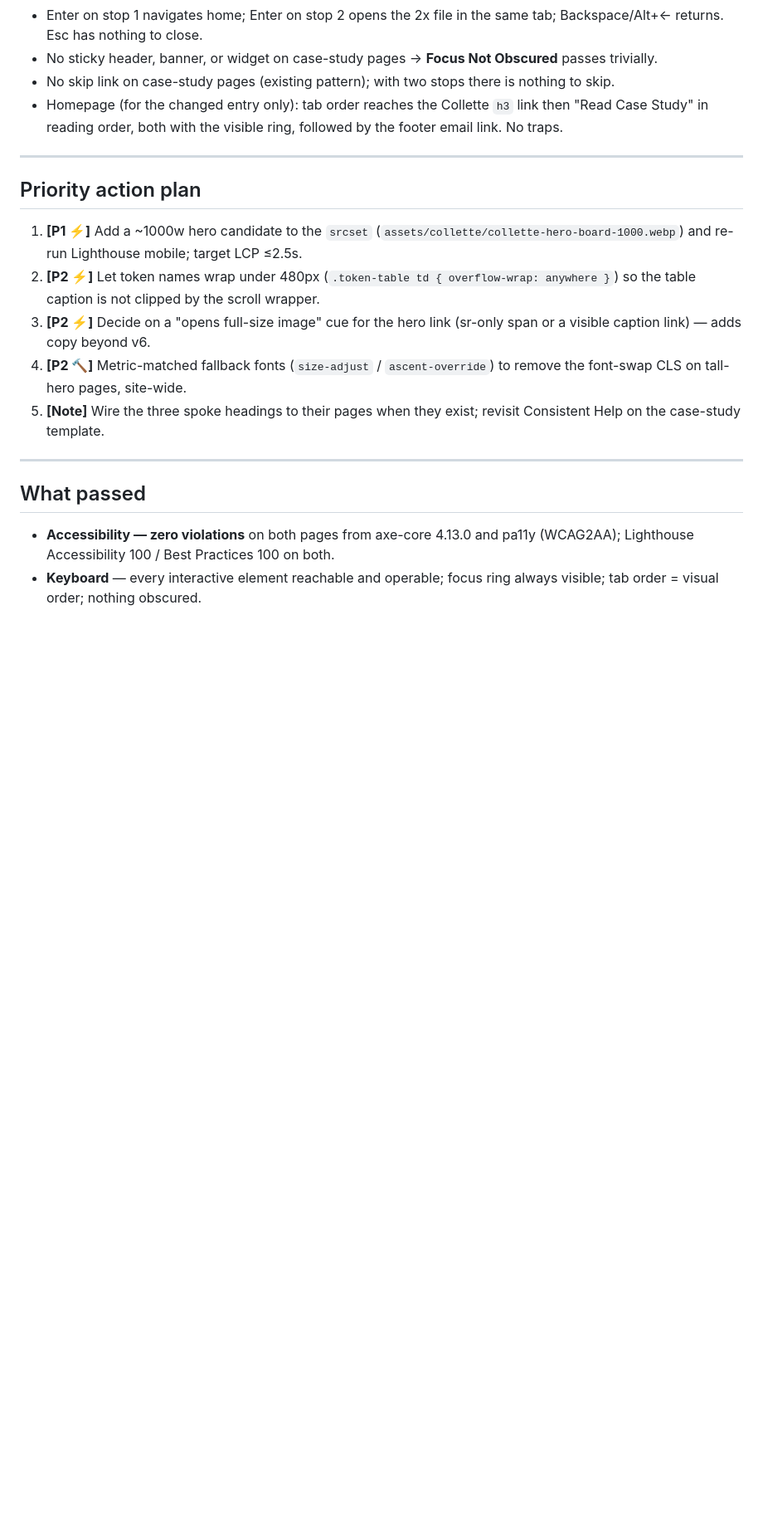
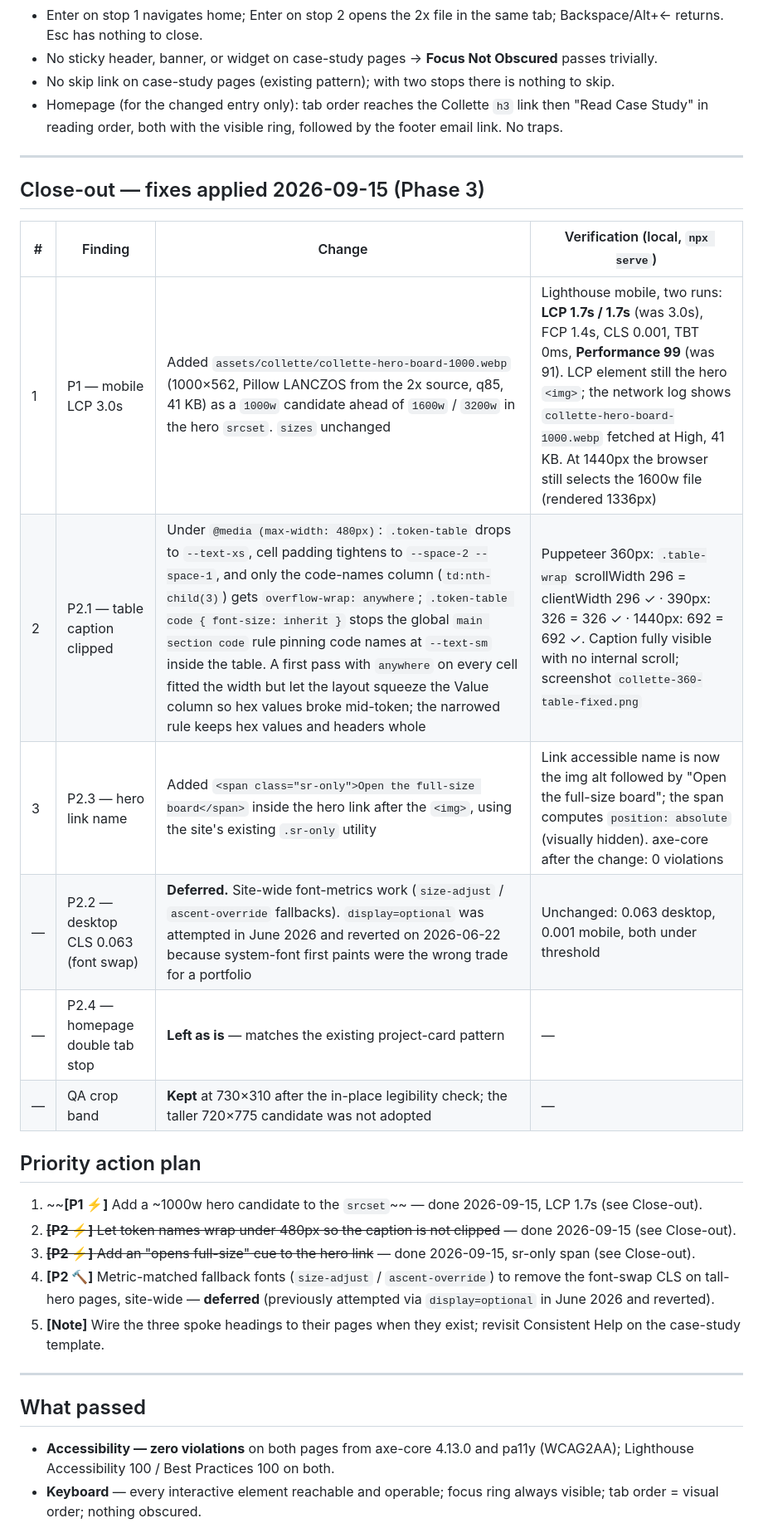
Before and after one commit to mattlau95/portfolio, a Markdown page: audit-2026-09-15.md, the part around one of its changes. Shown at 83% size. Rendered like a GitHub page; blank space fills up the shorter version.

Commit message:
docs: audit close-out — fixes applied, CLS deferred, devlog addendum
Co-Authored-By: Claude Fable 5.1 <noreply@anthropic.com>
Claude-Session: https://claude.ai/code/session_01DPaMR11e6GhvEnVGqWi6K9

```diff
--- a/audit-2026-09-15.md
+++ b/audit-2026-09-15.md
@@ -106,12 +106,23 @@ None. axe-core and pa11y report zero violations on both pages; keyboard walkthro
 
 ---
 
+## Close-out — fixes applied 2026-09-15 (Phase 3)
+
+| # | Finding | Change | Verification (local, `npx serve`) |
+|---|---------|--------|-----------------------------------|
+| 1 | P1 — mobile LCP 3.0s | Added `assets/collette/collette-hero-board-1000.webp` (1000×562, Pillow LANCZOS from the 2x source, q85, 41 KB) as a `1000w` candidate ahead of `1600w` / `3200w` in the hero `srcset`. `sizes` unchanged | Lighthouse mobile, two runs: **LCP 1.7s / 1.7s** (was 3.0s), FCP 1.4s, CLS 0.001, TBT 0ms, **Performance 99** (was 91). LCP element still the hero `<img>`; the network log shows `collette-hero-board-1000.webp` fetched at High, 41 KB. At 1440px the browser still selects the 1600w file (rendered 1336px) |
+| 2 | P2.1 — table caption clipped | Under `@media (max-width: 480px)`: `.token-table` drops to `--text-xs`, cell padding tightens to `--space-2 --space-1`, and only the code-names column (`td:nth-child(3)`) gets `overflow-wrap: anywhere`; `.token-table code { font-size: inherit }` stops the global `main section code` rule pinning code names at `--text-sm` inside the table. A first pass with `anywhere` on every cell fitted the width but let the layout squeeze the Value column so hex values broke mid-token; the narrowed rule keeps hex values and headers whole | Puppeteer 360px: `.table-wrap` scrollWidth 296 = clientWidth 296 ✓ · 390px: 326 = 326 ✓ · 1440px: 692 = 692 ✓. Caption fully visible with no internal scroll; screenshot `collette-360-table-fixed.png` |
+| 3 | P2.3 — hero link name | Added `<span class="sr-only">Open the full-size board</span>` inside the hero link after the `<img>`, using the site's existing `.sr-only` utility | Link accessible name is now the img alt followed by "Open the full-size board"; the span computes `position: absolute` (visually hidden). axe-core after the change: 0 violations |
+| — | P2.2 — desktop CLS 0.063 (font swap) | **Deferred.** Site-wide font-metrics work (`size-adjust` / `ascent-override` fallbacks). `display=optional` was attempted in June 2026 and reverted on 2026-06-22 because system-font first paints were the wrong trade for a portfolio | Unchanged: 0.063 desktop, 0.001 mobile, both under threshold |
+| — | P2.4 — homepage double tab stop | **Left as is** — matches the existing project-card pattern | — |
+| — | QA crop band | **Kept** at 730×310 after the in-place legibility check; the taller 720×775 candidate was not adopted | — |
+
 ## Priority action plan
 
-1. **[P1 ⚡]** Add a ~1000w hero candidate to the `srcset` (`assets/collette/collette-hero-board-1000.webp`) and re-run Lighthouse mobile; target LCP ≤2.5s.
-2. **[P2 ⚡]** Let token names wrap under 480px (`.token-table td { overflow-wrap: anywhere }`) so the table caption is not clipped by the scroll wrapper.
-3. **[P2 ⚡]** Decide on a "opens full-size image" cue for the hero link (sr-only span or a visible caption link) — adds copy beyond v6.
-4. **[P2 🔨]** Metric-matched fallback fonts (`size-adjust` / `ascent-override`) to remove the font-swap CLS on tall-hero pages, site-wide.
+1. ~~**[P1 ⚡]** Add a ~1000w hero candidate to the `srcset`~~ — done 2026-09-15, LCP 1.7s (see Close-out).
+2. ~~**[P2 ⚡]** Let token names wrap under 480px so the caption is not clipped~~ — done 2026-09-15 (see Close-out).
+3. ~~**[P2 ⚡]** Add an "opens full-size" cue to the hero link~~ — done 2026-09-15, sr-only span (see Close-out).
+4. **[P2 🔨]** Metric-matched fallback fonts (`size-adjust` / `ascent-override`) to remove the font-swap CLS on tall-hero pages, site-wide — **deferred** (previously attempted via `display=optional` in June 2026 and reverted).
 5. **[Note]** Wire the three spoke headings to their pages when they exist; revisit Consistent Help on the case-study template.
 
 ---
```
Also changed, not shown: other parts of audit-2026-09-15.md (+6 -6 lines), docs/devlog.md (+4 -1 lines).
